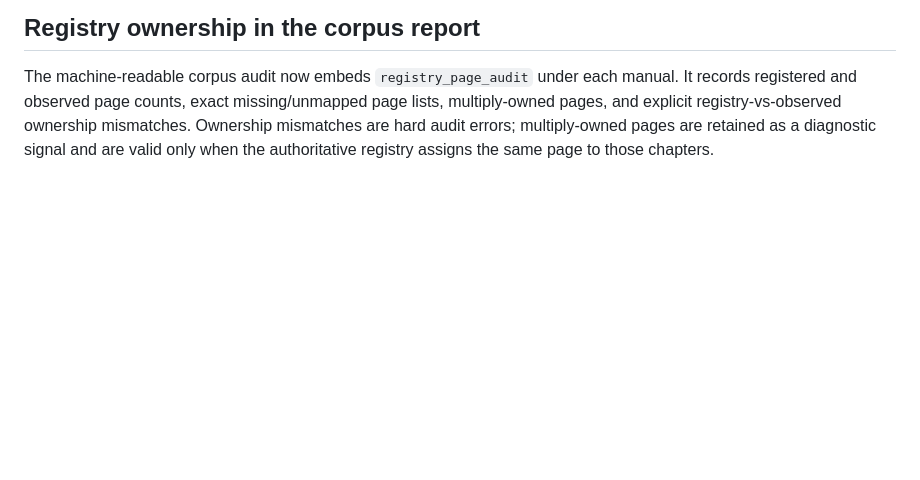
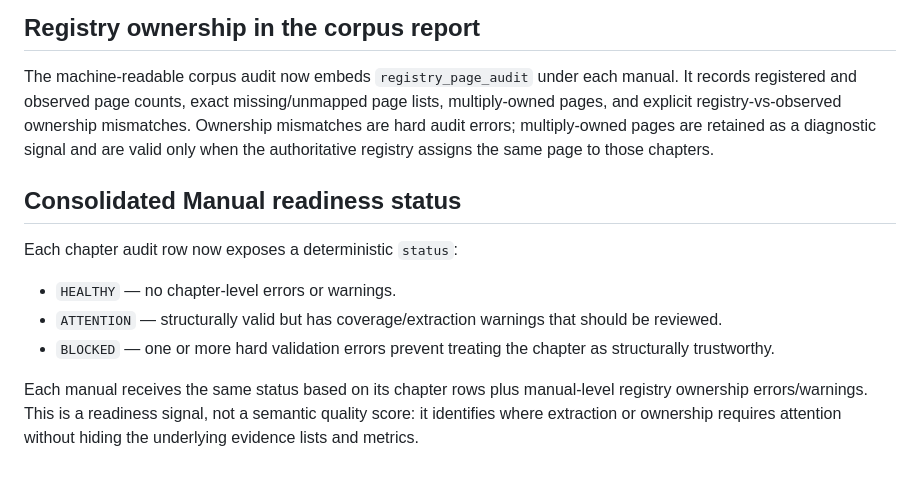
Before and after one commit to RohitBopche/RDSO-Drawings, a Markdown page: docs/Manual_Hierarchy_Resolver_v1.md, the part around the change. GitHub-like rendering; blank space fills up the shorter version.

Commit message:
docs: define consolidated Manual readiness status

```diff
--- a/docs/Manual_Hierarchy_Resolver_v1.md
+++ b/docs/Manual_Hierarchy_Resolver_v1.md
@@ -154,3 +154,14 @@ The chapter-content validator now compares every persisted `pages_seen` value ag
 ## Registry ownership in the corpus report
 
 The machine-readable corpus audit now embeds `registry_page_audit` under each manual. It records registered and observed page counts, exact missing/unmapped page lists, multiply-owned pages, and explicit registry-vs-observed ownership mismatches. Ownership mismatches are hard audit errors; multiply-owned pages are retained as a diagnostic signal and are valid only when the authoritative registry assigns the same page to those chapters.
+
+
+## Consolidated Manual readiness status
+
+Each chapter audit row now exposes a deterministic `status`:
+
+- `HEALTHY` — no chapter-level errors or warnings.
+- `ATTENTION` — structurally valid but has coverage/extraction warnings that should be reviewed.
+- `BLOCKED` — one or more hard validation errors prevent treating the chapter as structurally trustworthy.
+
+Each manual receives the same status based on its chapter rows plus manual-level registry ownership errors/warnings. This is a readiness signal, not a semantic quality score: it identifies where extraction or ownership requires attention without hiding the underlying evidence lists and metrics.
```
